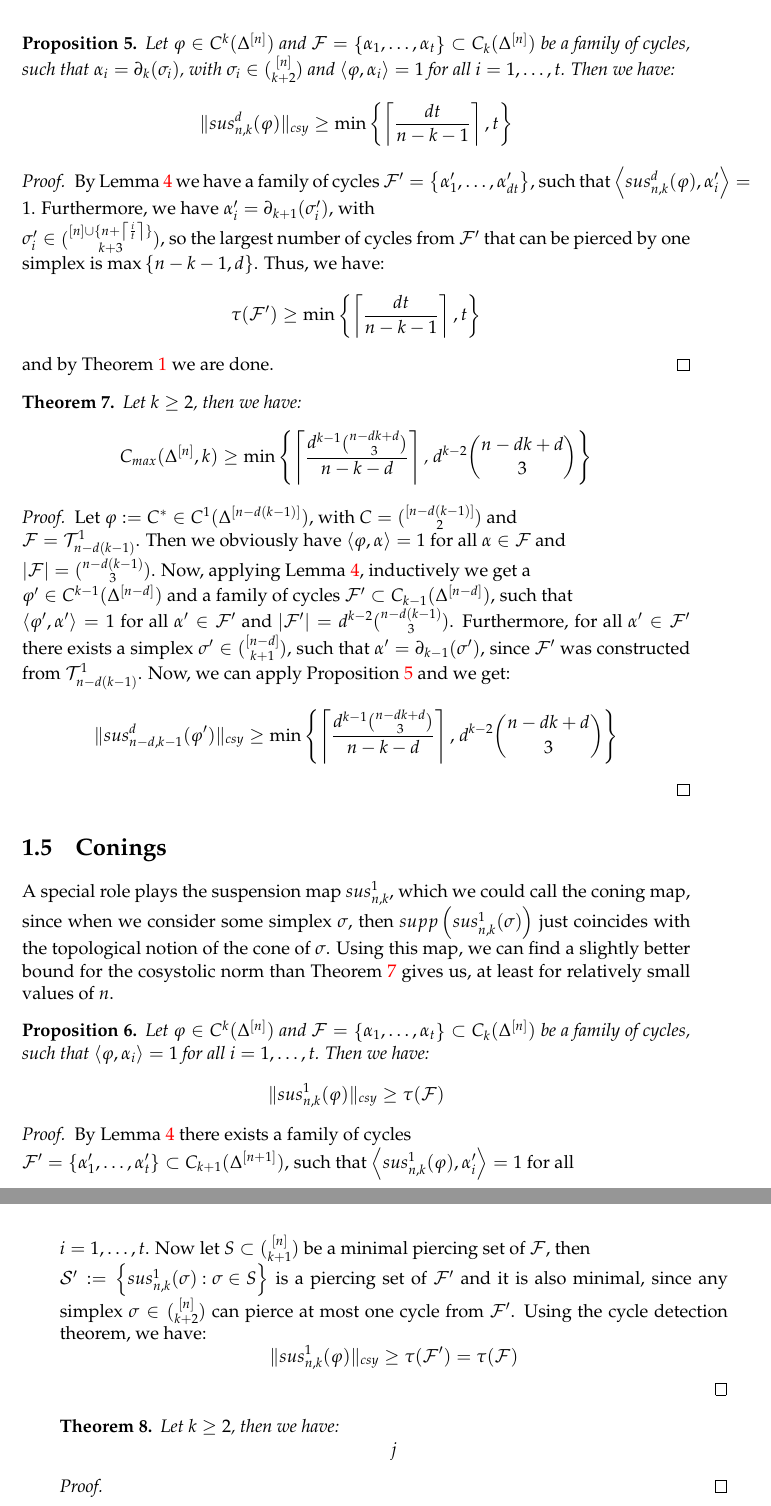
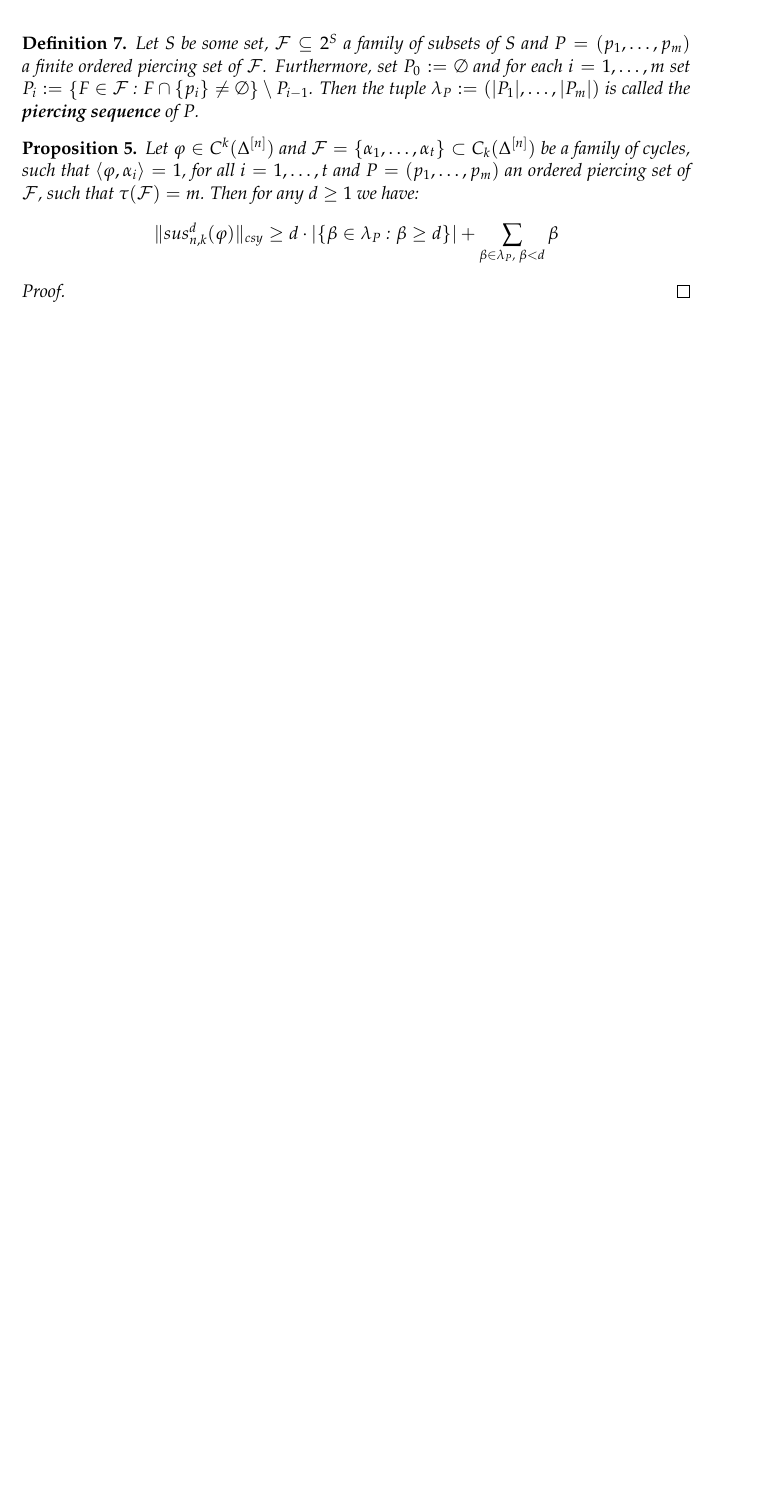
Before and after one commit to KaiRenken/Diss, a LaTeX thesis (main.tex, which reads Chapters/Chapter2.tex): two parts of pages 19 and 20 of 25 before the commit and part of page 19 of 23 after it, the two joined at a grey line, cut at the place of the change, the shorter picture padded with empty space. Compiled offline with pdfLaTeX.

Commit message:
Piercing sequences and proposition added in multi-suspensions

```diff
--- a/Chapters/Chapter2.tex
+++ b/Chapters/Chapter2.tex
@@ -292,62 +292,14 @@ since we have \(\left\langle\varphi,\alpha_i\right\rangle=\left\langle\left(\sum
 \end{proof}
 \end{lem}
 
-\begin{prop}\label{proposition12}
-Let \(\varphi\in C^k(\Delta^{[n]})\) and \(\mathcal{F}=\left\{\alpha_1,\ldots,\alpha_t\right\}\subset C_k(\Delta^{[n]})\) be a family of cycles, such that \(\alpha_i=\partial_k(\sigma_i)\), with \(\sigma_i\in\binom{[n]}{k+2}\) and \(\left\langle\varphi,\alpha_i\right\rangle=1\) for all \(i=1,\ldots,t\). Then we have:
-\[
-\|sus_{n,k}^d(\varphi)\|_{csy}\geq\min\left\{\left\lceil\frac{dt}{n-k-1}\right\rceil,t\right\}
-\]
-\begin{proof}
-By Lemma \ref{lemma11} we have a family of cycles \(\mathcal{F}'=\left\{\alpha_1',\ldots,\alpha_{dt}'\right\}\), such that \(\left\langle sus_{n,k}^d(\varphi),\alpha_i'\right\rangle=1\). Furthermore, we have \(\alpha_i'=\partial_{k+1}(\sigma_i')\), with\\
-\(\sigma_i'\in\binom{[n]\cup\{n+\left\lceil\frac{i}{t}\right\rceil\}}{k+3}\), so the largest number of cycles from \(\mathcal{F}'\) that can be pierced by one simplex is \(\max\left\{n-k-1,d\right\}\). Thus, we have:
-\[
-\tau(\mathcal{F}')\geq\min\left\{\left\lceil\frac{dt}{n-k-1}\right\rceil,t\right\}
-\]
-and by Theorem \ref{theorem9} we are done.
-\end{proof}
-\end{prop}
-
-\begin{thm}\label{theorem8}
-Let \(k\geq 2\), then we have:
-\[
-C_{max}(\Delta^{[n]},k)\geq\min\left\{\left\lceil\frac{d^{k-1}\binom{n-dk+d}{3}}{n-k-d}\right\rceil\text{, }d^{k-2}\binom{n-dk+d}{3}\right\}
-\]
-\begin{proof}
-Let \(\varphi:=C^*\in C^1(\Delta^{[n-d(k-1)]})\), with \(C=\binom{[n-d(k-1)]}{2}\) and\\
-\(\mathcal{F}=\mathcal{T}_{n-d(k-1)}^1\). Then we obviously have \(\left\langle\varphi,\alpha\right\rangle=1\) for all \(\alpha\in\mathcal{F}\) and\\
-\(\left|\mathcal{F}\right|=\binom{n-d(k-1)}{3}\). Now, applying Lemma \ref{lemma11}, inductively we get a\\
-\(\varphi'\in C^{k-1}(\Delta^{[n-d]})\) and a family of cycles \(\mathcal{F}'\subset C_{k-1}(\Delta^{[n-d]})\), such that\\
-\(\left\langle\varphi',\alpha'\right\rangle=1\) for all \(\alpha'\in\mathcal{F}'\) and \(\left|\mathcal{F}'\right|=d^{k-2}\binom{n-d(k-1)}{3}\). Furthermore, for all \(\alpha'\in\mathcal{F}'\) there exists a simplex \(\sigma'\in\binom{[n-d]}{k+1}\), such that \(\alpha'=\partial_{k-1}(\sigma')\), since \(\mathcal{F}'\) was constructed from \(\mathcal{T}_{n-d(k-1)}^1\). Now, we can apply Proposition \ref{proposition12} and we get:
-\[
-\|sus_{n-d,k-1}^{d}(\varphi')\|_{csy}\geq\min\left\{\left\lceil\frac{d^{k-1}\binom{n-dk+d}{3}}{n-k-d}\right\rceil\text{, }d^{k-2}\binom{n-dk+d}{3}\right\}
-\]
-\end{proof}
-\end{thm}
-
-\section{Conings}
-
-A special role plays the suspension map \(sus_{n,k}^1\), which we could call the coning map, since when we consider some simplex \(\sigma\), then \(supp\left(sus_{n,k}^1(\sigma)\right)\) just coincides with the topological notion of the cone of \(\sigma\). Using this map, we can find a slightly better bound for the cosystolic norm than Theorem \ref{theorem8} gives us, at least for relatively small values of \(n\).
+\begin{defi}
+Let \(S\) be some set, \(\mathcal{F}\subseteq 2^S\) a family of subsets of \(S\) and \(P=(p_1,\ldots,p_m)\) a finite ordered piercing set of \(\mathcal{F}\). Furthermore, set \(P_0:=\emptyset\) and for each \(i=1,\ldots,m\) set \(P_i:=\left\{F\in\mathcal{F}\text{ : }F\cap\{p_i\}\neq\emptyset\right\}\setminus P_{i-1}\). Then the tuple \(\lambda_P:=(|P_1|,\ldots,|P_m|)\) is called the \textbf{piercing sequence} of \(P\).
+\end{defi}
 
 \begin{prop}
-Let \(\varphi\in C^k(\Delta^{[n]})\) and \(\mathcal{F}=\left\{\alpha_1,\ldots,\alpha_t\right\}\subset C_k(\Delta^{[n]})\) be a family of cycles, such that \(\left\langle\varphi,\alpha_i\right\rangle=1\) for all \(i=1,\ldots,t\). Then we have:
+Let \(\varphi\in C^k(\Delta^{[n]})\) and \(\mathcal{F}=\left\{\alpha_1,\ldots,\alpha_t\right\}\subset C_k(\Delta^{[n]})\) be a family of cycles, such that \(\left\langle\varphi,\alpha_i\right\rangle=1\), for all \(i=1,\ldots,t\) and \(P=(p_1,\ldots,p_m)\) an ordered piercing set of \(\mathcal{F}\), such that \(\tau(\mathcal{F})=m\). Then for any \(d\geq 1\) we have:
 \[
-\|sus_{n,k}^1(\varphi)\|_{csy}\geq\tau(\mathcal{F})
-\]
-\begin{proof}
-By Lemma \ref{lemma11} there exists a family of cycles\\
-\(\mathcal{F}'=\left\{\alpha_1',\ldots,\alpha_t'\right\}\subset C_{k+1}(\Delta^{[n+1]})\), such that \(\left\langle sus_{n,k}^1(\varphi),\alpha_i'\right\rangle=1\) for all\\
-\(i=1,\ldots,t\). Now let \(S\subset\binom{[n]}{k+1}\) be a minimal piercing set of \(\mathcal{F}\), then\\
-\(\mathcal{S}':=\left\{sus_{n,k}^1(\sigma)\text{ : }\sigma\in S\right\}\) is a piercing set of \(\mathcal{F}'\) and it is also minimal, since any simplex \(\sigma\in\binom{[n]}{k+2}\) can pierce at most one cycle from \(\mathcal{F}'\). Using the cycle detection theorem, we have:
-\[
-\|sus_{n,k}^1(\varphi)\|_{csy}\geq\tau(\mathcal{F}')=\tau(\mathcal{F})
-\]
-\end{proof}
-\end{prop}
-
-\begin{thm}
-Let \(k\geq 2\), then we have:
-\[
-j
+\|sus_{n,k}^d(\varphi)\|_{csy}\geq d\cdot\left|\left\{\beta\in\lambda_P\text{ : }\beta\geq d\right\}\right|+\sum\limits_{\beta\in\lambda_P\text{, }\beta<d}\beta
 \]
 \begin{proof}
 
```
Also changed, not shown: main.pdf, Chapters/Chapter2.tex (2 more changed lines), 5 other files.
